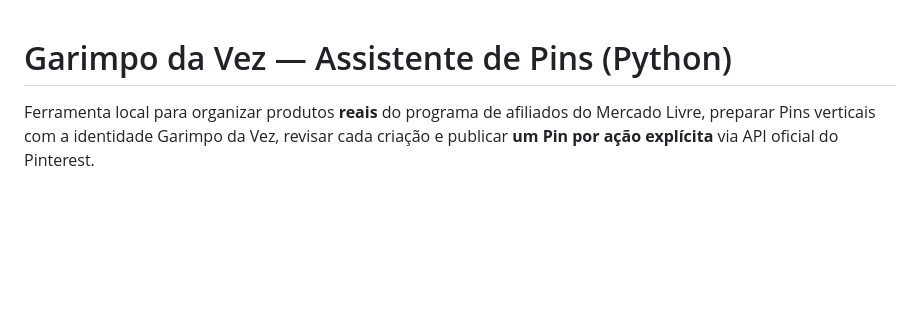
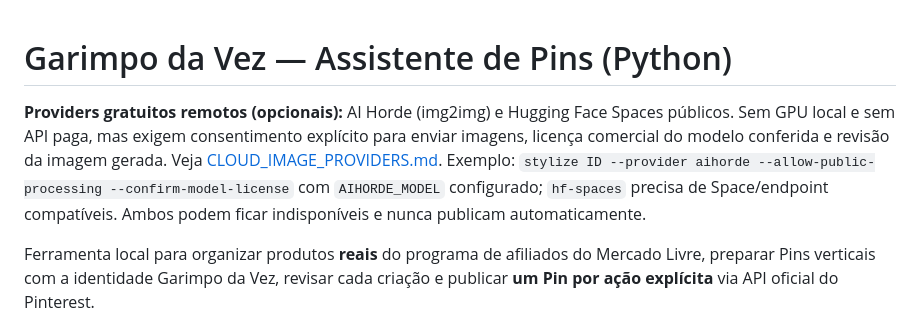
Before and after one commit to victoralecrim11/affiliatepilot-ai, a Markdown page: automation/README.md, the part around the change. Drawn GitHub-style; blank space fills up the shorter version.

Commit message:
docs: link to free cloud providers and explain privacy and consent

```diff
--- a/automation/README.md
+++ b/automation/README.md
@@ -1,4 +1,6 @@
 # Garimpo da Vez — Assistente de Pins (Python)
+
+**Providers gratuitos remotos (opcionais):** AI Horde (img2img) e Hugging Face Spaces públicos. Sem GPU local e sem API paga, mas exigem consentimento explícito para enviar imagens, licença comercial do modelo conferida e revisão da imagem gerada. Veja [CLOUD_IMAGE_PROVIDERS.md](CLOUD_IMAGE_PROVIDERS.md). Exemplo: `stylize ID --provider aihorde --allow-public-processing --confirm-model-license` com `AIHORDE_MODEL` configurado; `hf-spaces` precisa de Space/endpoint compatíveis. Ambos podem ficar indisponíveis e nunca publicam automaticamente.
 
 Ferramenta local para organizar produtos **reais** do programa de afiliados do Mercado Livre, preparar Pins verticais com a identidade Garimpo da Vez, revisar cada criação e publicar **um Pin por ação explícita** via API oficial do Pinterest.
 
```
